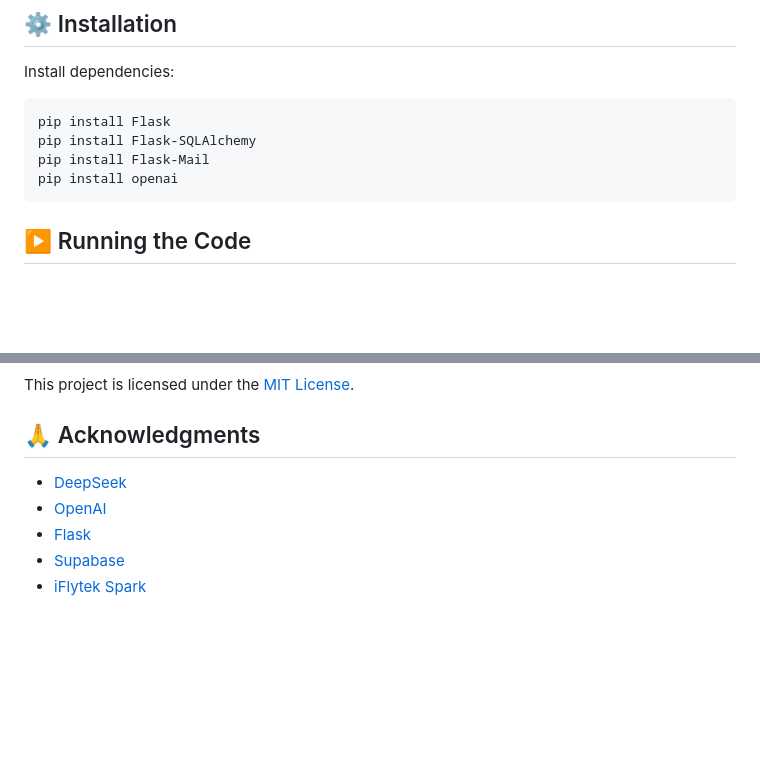
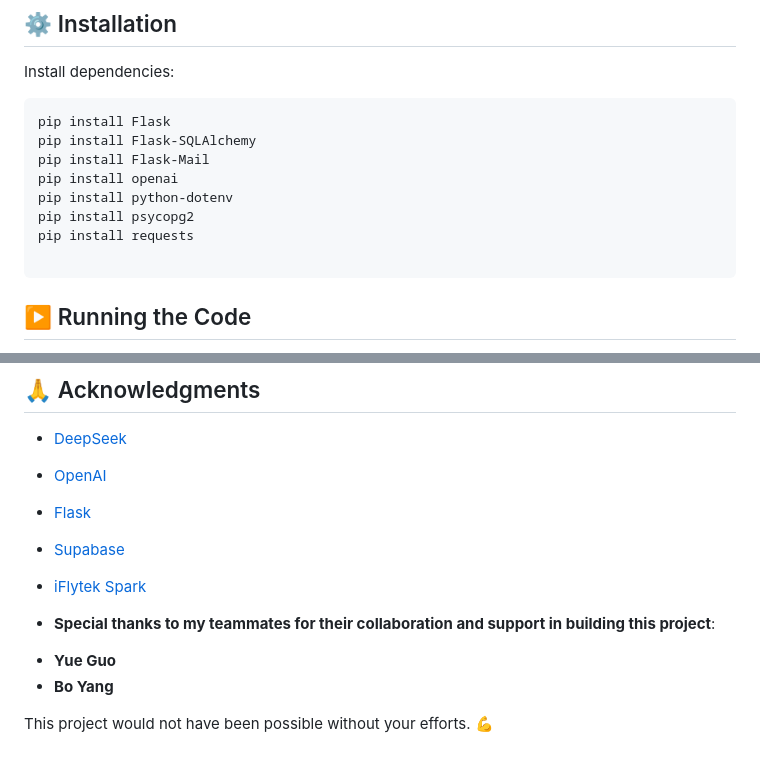
Before and after one commit to lilili-oh/smart_web, a Markdown page: README.md, 2 parts joined by grey strips. GitHub-like rendering; blank space fills up the shorter version.

`````diff
--- a/README.md
+++ b/README.md
@@ -55,6 +55,10 @@ pip install Flask
 pip install Flask-SQLAlchemy
 pip install Flask-Mail
 pip install openai
+pip install python-dotenv
+pip install psycopg2
+pip install requests
+
 ````
 
 
@@ -162,3 +166,10 @@ This project is licensed under the [MIT License](LICENSE).
 * [Flask](https://flask.palletsprojects.com/)
 * [Supabase](https://supabase.com)
 * [iFlytek Spark](https://xinghuo.xfyun.cn/)
+
+* **Special thanks to my teammates for their collaboration and support in building this project**:
+
+- **Yue Guo**
+- **Bo Yang**
+
+This project would not have been possible without your efforts. 💪
`````
